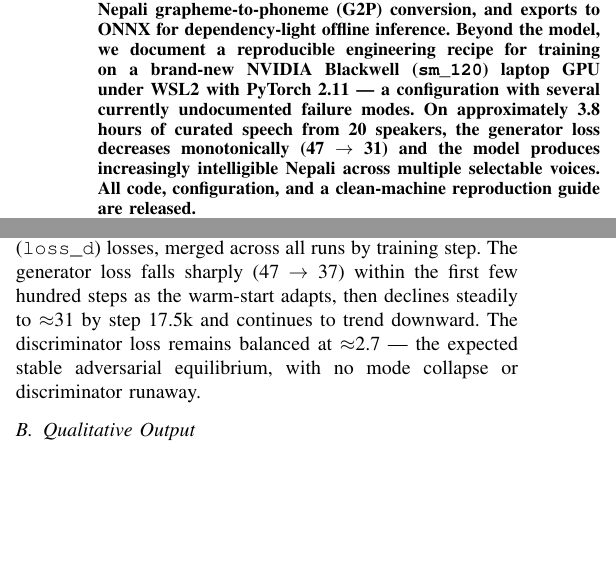
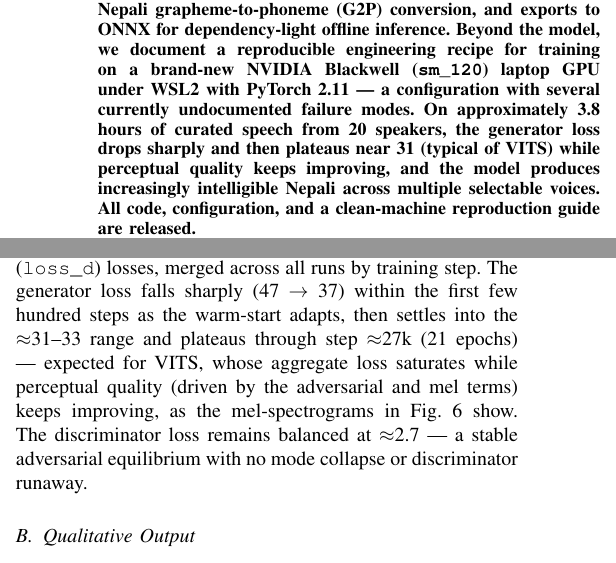
Before and after one commit to ByapakSigdel/nepali-tts, a LaTeX paper (docs/paper.tex): two parts of the columns of pages 1 and 2 of 4, joined at a grey line, cut so that both start at the same text, the shorter picture padded with empty space. Compiled offline with pdfLaTeX.

Commit message:
Refresh figures at 21 epochs (sharper mel, longer loss curves); paper: loss now plateaus ~31-33 (honest); bundle v5

```diff
--- a/docs/paper.tex
+++ b/docs/paper.tex
@@ -28,8 +28,8 @@ grapheme-to-phoneme (G2P) conversion, and exports to ONNX for dependency-light o
 model, we document a reproducible engineering recipe for training on a brand-new NVIDIA Blackwell
 (\texttt{sm\_120}) laptop GPU under WSL2 with PyTorch~2.11 --- a configuration with several currently
 undocumented failure modes. On approximately 3.8 hours of curated speech from 20 speakers, the generator loss
-decreases monotonically (47 $\rightarrow$ 31) and the model produces increasingly intelligible Nepali across
-multiple selectable voices. All code, configuration, and a clean-machine reproduction guide are released.
+drops sharply and then plateaus near 31 (typical of VITS) while perceptual quality keeps improving, and the
+model produces increasingly intelligible Nepali across multiple selectable voices. All code, configuration, and a clean-machine reproduction guide are released.
 \end{abstract}
 
 \begin{IEEEkeywords}
@@ -163,9 +163,11 @@ Checkpointing & every 100 steps; fault-tolerant auto-resume \\
 \subsection{Training Dynamics}
 Figure~\ref{fig:losses} shows the generator (\texttt{loss\_g}) and discriminator (\texttt{loss\_d}) losses,
 merged across all runs by training step. The generator loss falls sharply (47 $\rightarrow$ 37) within the
-first few hundred steps as the warm-start adapts, then declines steadily to $\approx$31 by step 17.5k and
-continues to trend downward. The discriminator loss remains balanced at $\approx$2.7 --- the expected stable
-adversarial equilibrium, with no mode collapse or discriminator runaway.
+first few hundred steps as the warm-start adapts, then settles into the $\approx$31--33 range and plateaus
+through step $\approx$27k (21 epochs) --- expected for VITS, whose aggregate loss saturates while perceptual
+quality (driven by the adversarial and mel terms) keeps improving, as the mel-spectrograms in
+Fig.~\ref{fig:mel} show. The discriminator loss remains balanced at $\approx$2.7 --- a stable adversarial
+equilibrium with no mode collapse or discriminator runaway.
 
 \begin{figure}[t]
 \centering
```
Also changed, not shown: docs/PAPER.md (+4 -2 lines), docs/headline_loss.png, docs/mel_compare.png, docs/training_losses.png, docs/paper.tex (2 more changed lines), 1 other file.
